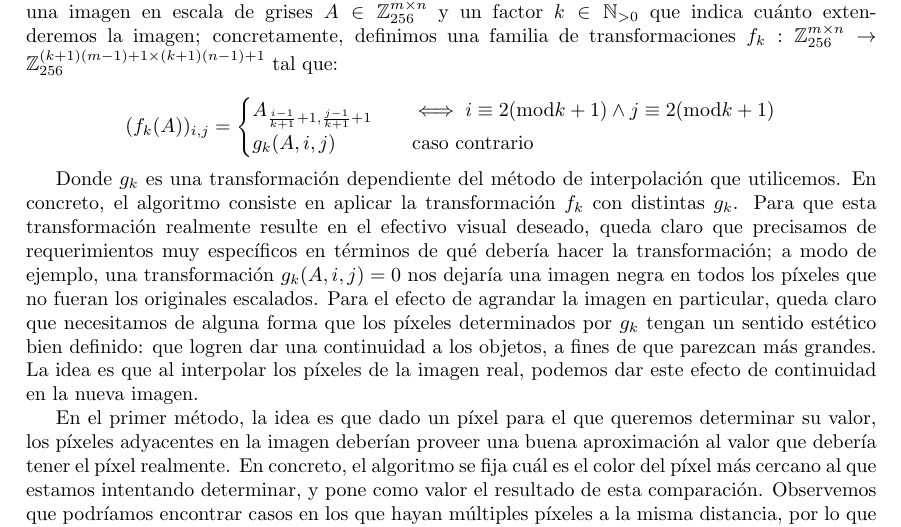
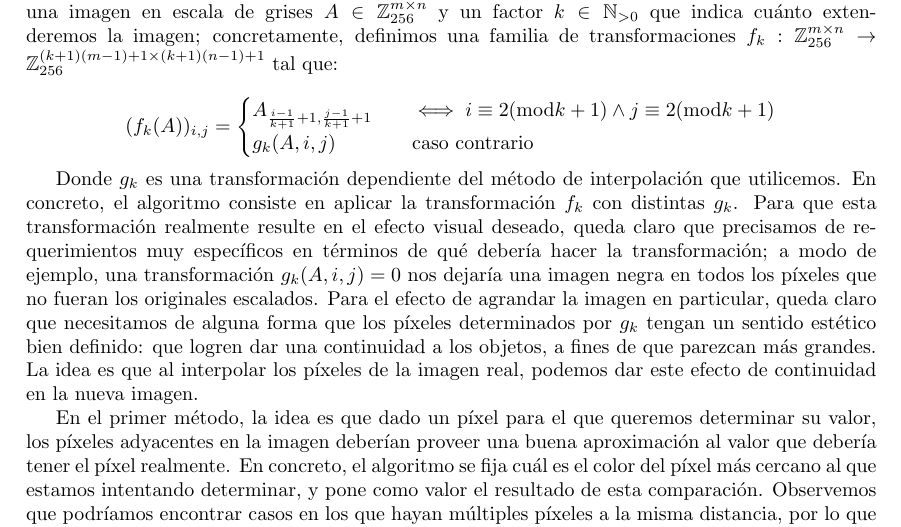
Before and after one commit to jbayardo/metnum-tp3, a LaTeX document (informe/main.tex): part of page 2 of 4, cut so that both start at the same text. Compiled offline with pdfLaTeX.

Commit message:
Updates from ShareLaTeX

```diff
--- a/informe/main.tex
+++ b/informe/main.tex
@@ -46,7 +46,7 @@ $$(f_k(A))_{i, j} =
         g_k(A, i, j) & \quad \text{caso contrario}
     \end{cases}$$
 
-Donde $g_k$ es una transformación dependiente del método de interpolación que utilicemos. En concreto, el algoritmo consiste en aplicar la transformación $f_k$ con distintas $g_k$. Para que esta transformación realmente resulte en el efectivo visual deseado, queda claro que precisamos de requerimientos muy específicos en términos de qué debería hacer la transformación; a modo de ejemplo, una transformación $g_k(A, i, j) = 0$ nos dejaría una imagen negra en todos los píxeles que no fueran los originales escalados. Para el efecto de agrandar la imagen en particular, queda claro que necesitamos de alguna forma que los píxeles determinados por $g_k$ tengan un sentido estético bien definido: que logren dar una continuidad a los objetos, a fines de que parezcan más grandes. La idea es que al interpolar los píxeles de la imagen real, podemos dar este efecto de continuidad en la nueva imagen.
+Donde $g_k$ es una transformación dependiente del método de interpolación que utilicemos. En concreto, el algoritmo consiste en aplicar la transformación $f_k$ con distintas $g_k$. Para que esta transformación realmente resulte en el efecto visual deseado, queda claro que precisamos de requerimientos muy específicos en términos de qué debería hacer la transformación; a modo de ejemplo, una transformación $g_k(A, i, j) = 0$ nos dejaría una imagen negra en todos los píxeles que no fueran los originales escalados. Para el efecto de agrandar la imagen en particular, queda claro que necesitamos de alguna forma que los píxeles determinados por $g_k$ tengan un sentido estético bien definido: que logren dar una continuidad a los objetos, a fines de que parezcan más grandes. La idea es que al interpolar los píxeles de la imagen real, podemos dar este efecto de continuidad en la nueva imagen.
 
 En el primer método, la idea es que dado un píxel para el que queremos determinar su valor, los píxeles adyacentes en la imagen deberían proveer una buena aproximación al valor que debería tener el píxel realmente. En concreto, el algoritmo se fija cuál es el color del píxel más cercano al que estamos intentando determinar, y pone como valor el resultado de esta comparación. Observemos que podríamos encontrar casos en los que hayan múltiples píxeles a la misma distancia, por lo que debemos determinar cuál de estos valores tomar. En este caso, optamos por tomar la intensidad que se produzca con mayor frecuencia: notemos que $256 = 16 * 16$, es decir, podríamos dividir las posibles intensidades en 16 intervalos de 16 elementos (del 0 al 15, del 16 al 32, etcétera); por lo tanto, en el caso en que tengamos que hay más de un píxel a la misma distancia del punto central, podríamos tomar el punto cuyo intervalo correspondiente es el más frecuente. De cualquier forma, observemos que este criterio también podría fallar, en este caso, optamos por simplemente elegir el primer vecino más cercano descubierto.
 
```
